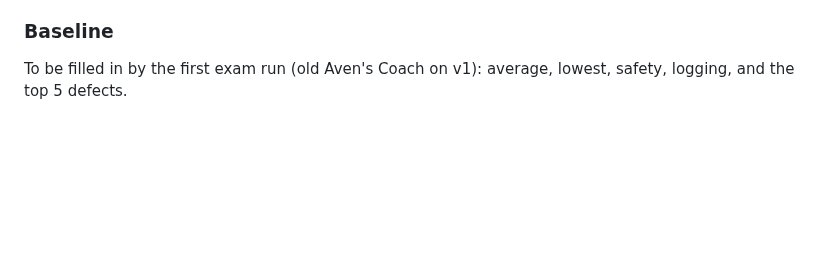
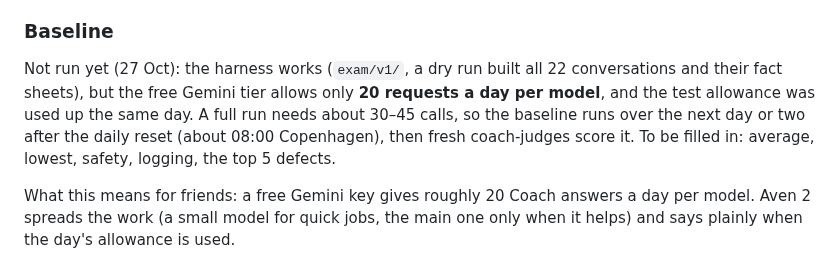
Before and after one commit to omaralawi1000-netizen/Overall-fitness-, a Markdown page: docs/COACH.md, the part around the change. GitHub-like rendering; blank space fills up the shorter version.

Commit message:
COACH baseline status (free tier 20/day), PROGRESS

```diff
--- a/docs/COACH.md
+++ b/docs/COACH.md
@@ -228,4 +228,10 @@ Friends:
   about 6.3, then 7–7.5 on Gemini 4 Argon. The v1 baseline below replaces these as the real "before".
 
 ### Baseline
-To be filled in by the first exam run (old Aven's Coach on v1): average, lowest, safety, logging, and the top 5 defects.
+Not run yet (27 Oct): the harness works (`exam/v1/`, a dry run built all 22 conversations and their fact sheets), but the
+free Gemini tier allows only **20 requests a day per model**, and the test allowance was used up the same day. A full
+run needs about 30–45 calls, so the baseline runs over the next day or two after the daily reset (about 08:00
+Copenhagen), then fresh coach-judges score it. To be filled in: average, lowest, safety, logging, the top 5 defects.
+
+What this means for friends: a free Gemini key gives roughly 20 Coach answers a day per model. Aven 2 spreads the work
+(a small model for quick jobs, the main one only when it helps) and says plainly when the day's allowance is used.
```
